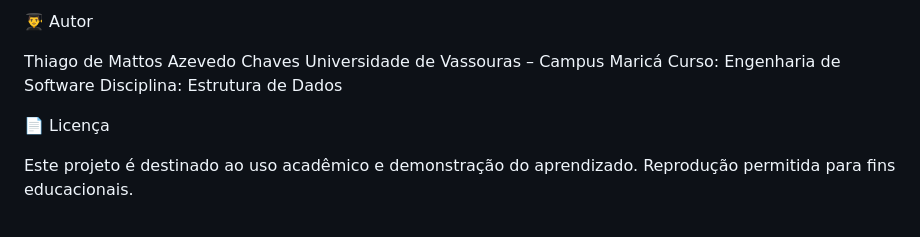
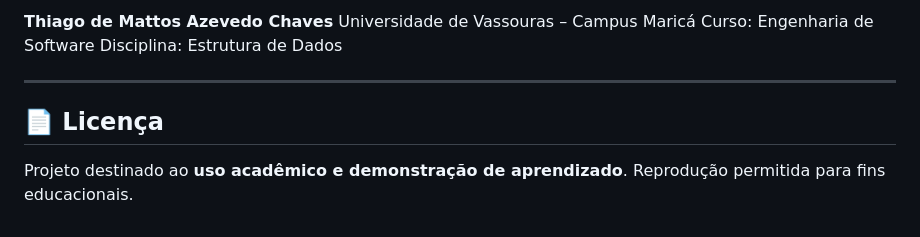
Before and after one commit to thiago-de-mattos/Arvore-Binaria-de-Busca, a Markdown page: README.md, the part around the change printed below. Drawn GitHub-style.

```diff
--- a/README.md
+++ b/README.md
@@ -155,12 +173,12 @@ Se desejado, podem ser criados testes unitários com pytest ou unittest.
 
-👨‍🎓 Autor
-
-Thiago de Mattos Azevedo Chaves
+**Thiago de Mattos Azevedo Chaves**
 Universidade de Vassouras – Campus Maricá
 Curso: Engenharia de Software
 Disciplina: Estrutura de Dados
 
-📄 Licença
+---
 
-Este projeto é destinado ao uso acadêmico e demonstração do aprendizado.
+## 📄 Licença
+
+Projeto destinado ao **uso acadêmico e demonstração de aprendizado**.
 Reprodução permitida para fins educacionais.
```
Also changed, not shown: other parts of README.md (+123 -105 lines).
